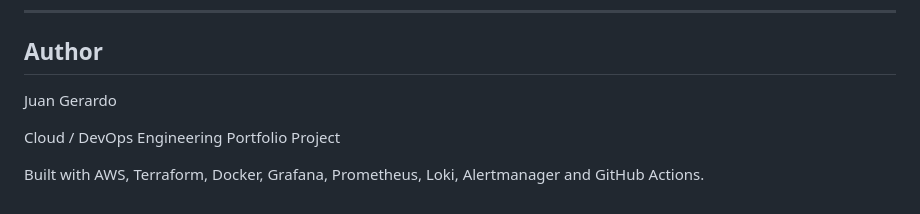
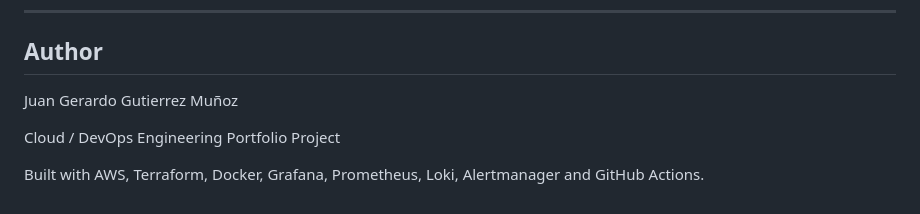
Before and after one commit to h13rbard/inventory-system-devops, a Markdown page: README.md, the part around the change. Rendered like a GitHub page.

```diff
--- a/README.md
+++ b/README.md
@@ -302,7 +302,7 @@ Planned roadmap:
 
 ## Author
 
-Juan Gerardo
+Juan Gerardo Gutierrez Muñoz
 
 Cloud / DevOps Engineering Portfolio Project
 
```
